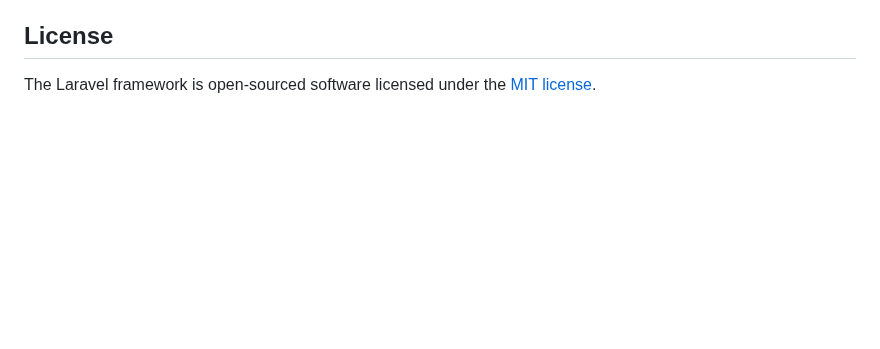
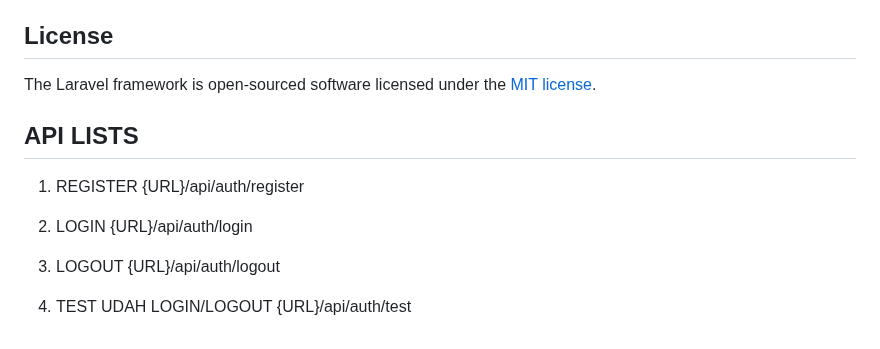
Before and after one commit to x01000101x/clash-of-dengue, a Markdown page: README.md, the part around the change. Drawn GitHub-style; blank space fills up the shorter version.

```diff
--- a/README.md
+++ b/README.md
@@ -64,3 +64,17 @@ If you discover a security vulnerability within Laravel, please send an e-mail t
 ## License
 
 The Laravel framework is open-sourced software licensed under the [MIT license](https://opensource.org/licenses/MIT).
+
+## API LISTS
+
+1. REGISTER
+{URL}/api/auth/register
+
+2. LOGIN
+{URL}/api/auth/login
+
+3. LOGOUT
+{URL}/api/auth/logout
+
+4. TEST UDAH LOGIN/LOGOUT
+{URL}/api/auth/test
```
